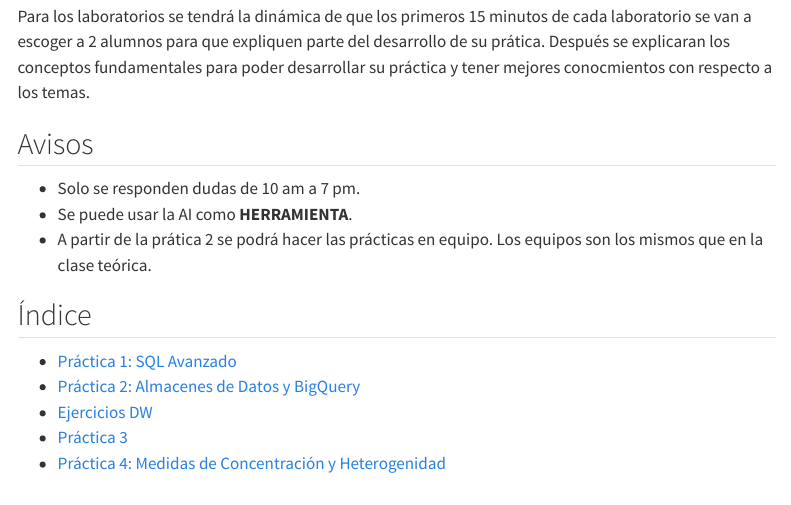
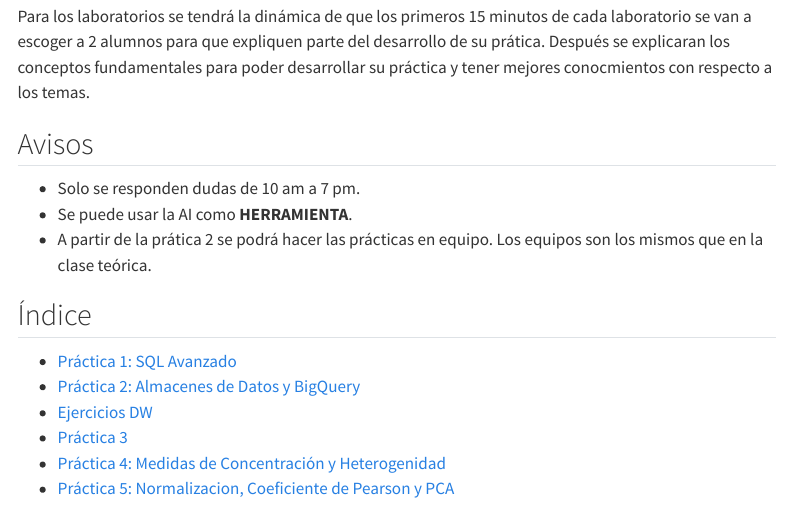
Before and after one commit to EmmaAli1604/Almacen_Mineria_Datos_Practicas_2026_1, a Quarto document (index.qmd): the page in a window 1100 px wide, from 860 px down. Rendered offline with R 4.5, knitr and Pandoc in place of Quarto, with nearby package versions; menus at the side of the page are left out.

Commit message:
Practica 5:PCA

```diff
--- a/_quarto.yml
+++ b/_quarto.yml
@@ -25,6 +25,7 @@ website:
           - ejercicios-datawarehouse/ejercicios-dw.qmd
           - practica-03/practica-03.qmd
           - practica-04/practica-04.qmd
+          - practica-05/practica-05.qmd
 
 format:
   html:
--- a/index.qmd
+++ b/index.qmd
@@ -45,3 +45,4 @@ Para los laboratorios se tendrá la dinámica de que los primeros 15 minutos de
 - [Ejercicios DW](ejercicios-datawarehouse/ejercicios-dw.qmd)
 - [Práctica 3](practica-03/practica-03.qmd)
 - [Práctica 4: Medidas de Concentración y Heterogenidad](practica-04/practica-04.qmd)
+- [Práctica 5: Normalizacion, Coeficiente de Pearson y PCA](practica-05/practica-05.qmd)
```
Also changed, not shown: docs/search.json, 22 other files.
